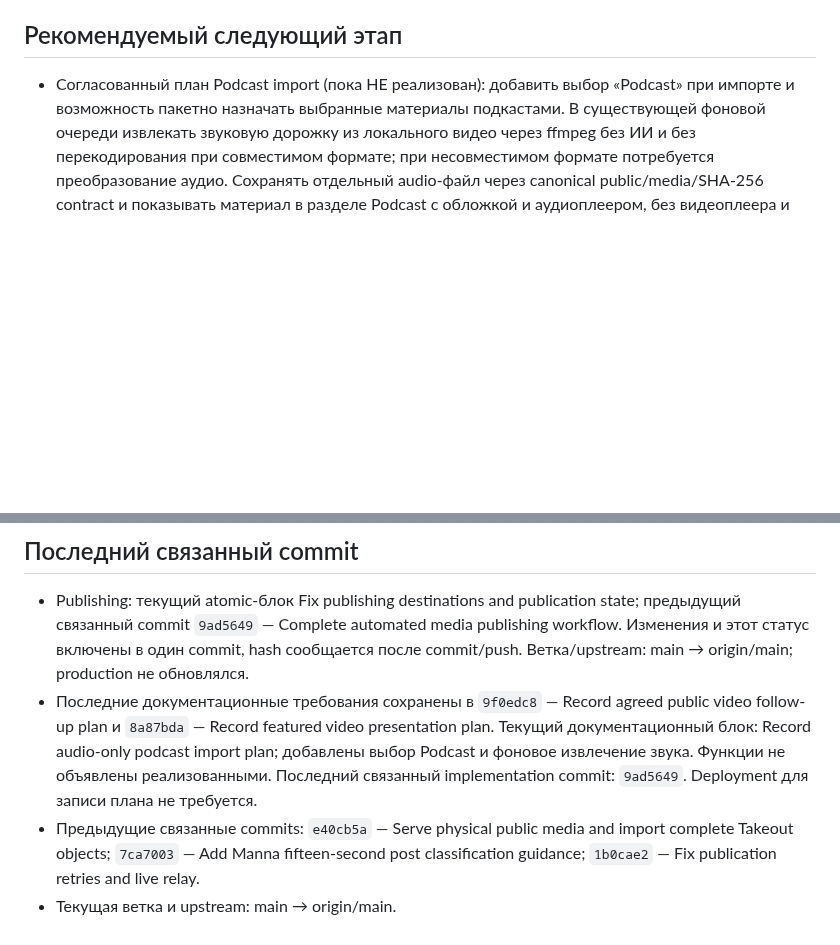
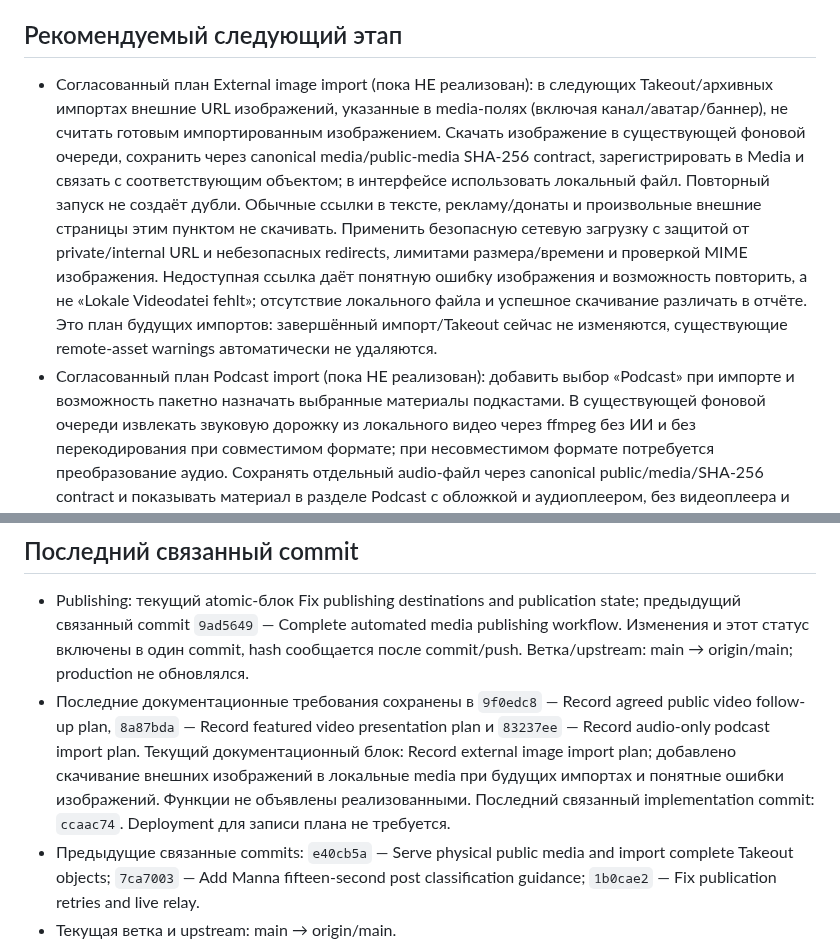
Before and after one commit to VAtapin/atapin-media, a Markdown page: PROJECT_STATUS.md, 2 parts joined by grey strips. Rendered like a GitHub page; blank space fills up the shorter version.

Commit message:
Record external image import plan

```diff
--- a/PROJECT_STATUS.md
+++ b/PROJECT_STATUS.md
@@ -75,6 +75,7 @@
 
 ## Рекомендуемый следующий этап
 
+- Согласованный план External image import (пока НЕ реализован): в следующих Takeout/архивных импортах внешние URL изображений, указанные в media-полях (включая канал/аватар/баннер), не считать готовым импортированным изображением. Скачать изображение в существующей фоновой очереди, сохранить через canonical media/public-media SHA-256 contract, зарегистрировать в Media и связать с соответствующим объектом; в интерфейсе использовать локальный файл. Повторный запуск не создаёт дубли. Обычные ссылки в тексте, рекламу/донаты и произвольные внешние страницы этим пунктом не скачивать. Применить безопасную сетевую загрузку с защитой от private/internal URL и небезопасных redirects, лимитами размера/времени и проверкой MIME изображения. Недоступная ссылка даёт понятную ошибку изображения и возможность повторить, а не «Lokale Videodatei fehlt»; отсутствие локального файла и успешное скачивание различать в отчёте. Это план будущих импортов: завершённый импорт/Takeout сейчас не изменяются, существующие remote-asset warnings автоматически не удаляются.
 - Согласованный план Podcast import (пока НЕ реализован): добавить выбор «Podcast» при импорте и возможность пакетно назначать выбранные материалы подкастами. В существующей фоновой очереди извлекать звуковую дорожку из локального видео через ffmpeg без ИИ и без перекодирования при совместимом формате; при несовместимом формате потребуется преобразование аудио. Сохранять отдельный audio-файл через canonical public/media/SHA-256 contract и показывать материал в разделе Podcast с обложкой и аудиоплеером, без видеоплеера и передачи тяжёлого видео для прослушивания. Заголовок, описание, обложку и связанные комментарии сохранять; исходный Takeout не изменять, не удалять видео автоматически. Длительность 4–5 минут сама по себе не назначает Podcast: выбор пользователя имеет приоритет, распознавание неподвижной картинки — отдельная будущая проверка, не готовая функция. Другие правила назначения, включая 14–16 секунд → Beiträge, не заменять этим наблюдением.
 - Согласованный план Featured Video (пока НЕ реализован): тонкая белая рамка со скруглением как в approved-образце; фотография и имя автора внизу карточки из настроек проекта, с загрузкой фото и аккуратным аватаром-заглушкой при его отсутствии. Заметная круглая Play-кнопка с белым контуром ближе к центру композиции вместо маленького треугольника в нижнем углу. Заголовок и Kurzbeschreibung должны читаться поверх cover: при отсутствии свободного места нужна локальная полупрозрачная подложка под текстом, не overlay на всю картинку. При отсутствии cover используется извлечённый кадр видео по плану Public Video ниже. Имена/фото/счётчики из образца не переносить как реальные данные. Проверить desktop/mobile без наложений; программирование остаётся на паузе до завершения соседней работы.
 - Согласованный план Hero-Sprüche (пока НЕ реализован): добавить в существующую админку сайта редактирование рукописных христианских фраз отдельно для главной и каждого overview-раздела, с сохранением текущих фраз как defaults и поддержкой локализации. Пользователь просил сейчас только записать этот план; интерфейс редактора и хранение пользовательских текстов сделать отдельной будущей задачей.
@@ -120,7 +121,7 @@
 ## Последний связанный commit
 
 - Publishing: текущий atomic-блок Fix publishing destinations and publication state; предыдущий связанный commit `9ad5649` — Complete automated media publishing workflow. Изменения и этот статус включены в один commit, hash сообщается после commit/push. Ветка/upstream: main → origin/main; production не обновлялся.
-- Последние документационные требования сохранены в `9f0edc8` — Record agreed public video follow-up plan и `8a87bda` — Record featured video presentation plan. Текущий документационный блок: Record audio-only podcast import plan; добавлены выбор Podcast и фоновое извлечение звука. Функции не объявлены реализованными. Последний связанный implementation commit: `9ad5649`. Deployment для записи плана не требуется.
+- Последние документационные требования сохранены в `9f0edc8` — Record agreed public video follow-up plan, `8a87bda` — Record featured video presentation plan и `83237ee` — Record audio-only podcast import plan. Текущий документационный блок: Record external image import plan; добавлено скачивание внешних изображений в локальные media при будущих импортах и понятные ошибки изображений. Функции не объявлены реализованными. Последний связанный implementation commit: `ccaac74`. Deployment для записи плана не требуется.
 - Предыдущие связанные commits: `e40cb5a` — Serve physical public media and import complete Takeout objects; `7ca7003` — Add Manna fifteen-second post classification guidance; `1b0cae2` — Fix publication retries and live relay.
 - Текущая ветка и upstream: main → origin/main.
 - Последние связанные commits: `2ed3195` — Configure automatic import sorting and pass pre-import checks; `704329a` — Unify public overview hero layout; `79de793` — Document import readiness review; `223faf0` — Consume desktop deep links after opening apps; `f2309a3` — Move Takeout instructions into desktop help. Текущий блок: Fix translated import duration destinations; deployment требует получения кода и view:clear, без migration/изменения .env/очередей.
```
